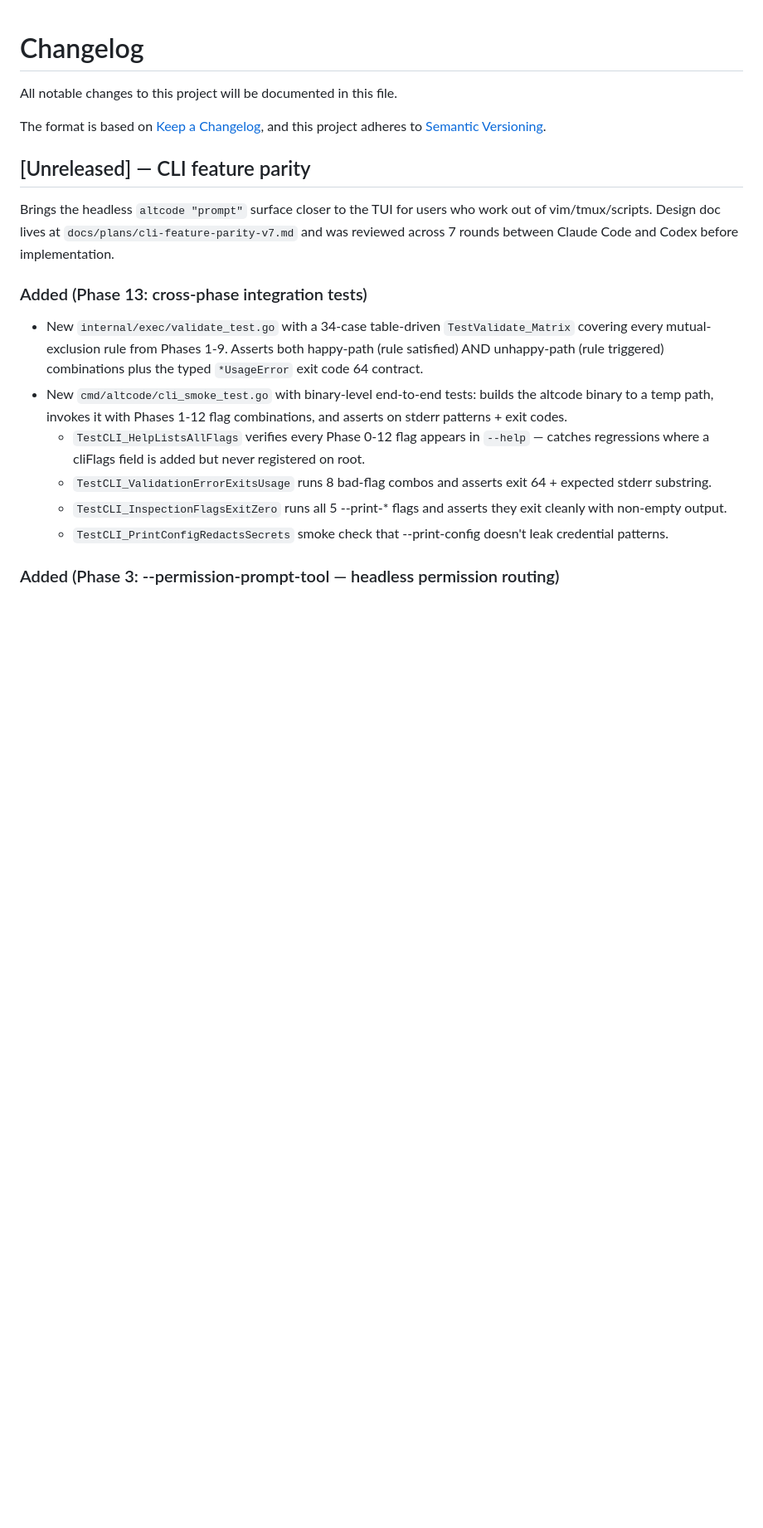
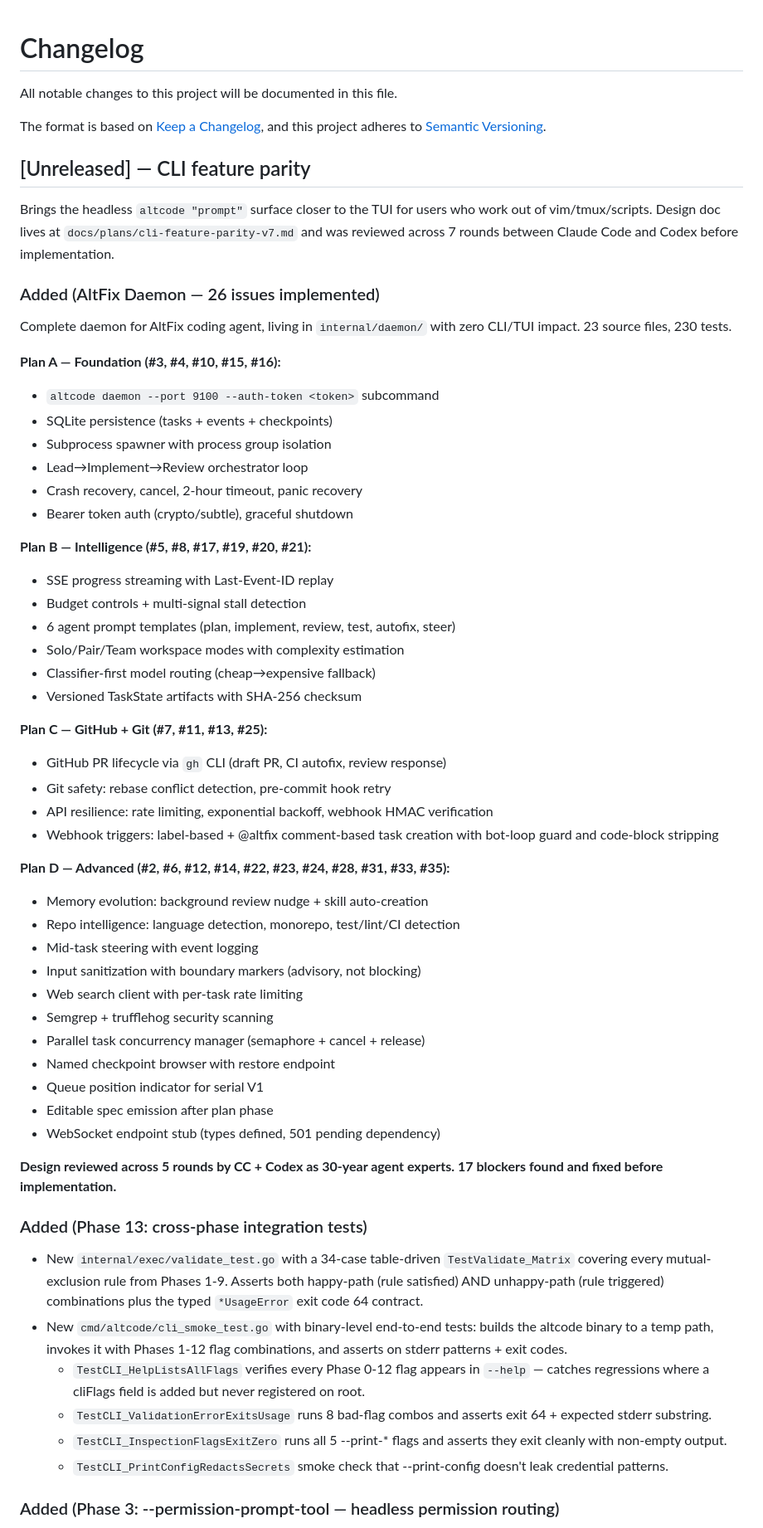
Before and after one commit to jiayaoqijia/altcode, a Markdown page: CHANGELOG.md, the part around the change. Shown at 83% size. Rendered like a GitHub page; blank space fills up the shorter version.

Commit message:
docs: complete AltFix daemon — 23 files, 230 tests, all 4 plans shipped
Updated CHANGELOG, CLAUDE.md, and design spec to reflect
implementation completion. All 26 daemon issues implemented
across 4 plans (A: foundation, B: intelligence, C: GitHub,
D: advanced). 230 tests pass with -race. Zero CLI/TUI impact.

Design reviewed across 5 rounds by CC + Codex as 30-year agent
experts — 17 blockers found and fixed before implementation.
4-stage pipeline (implement → spec review → quality review →
test verify) applied to every task.

```diff
--- a/CHANGELOG.md
+++ b/CHANGELOG.md
@@ -11,6 +11,50 @@ Brings the headless `altcode "prompt"` surface closer to the TUI for users
 who work out of vim/tmux/scripts. Design doc lives at
 `docs/plans/cli-feature-parity-v7.md` and was reviewed across 7 rounds
 between Claude Code and Codex before implementation.
+
+### Added (AltFix Daemon — 26 issues implemented)
+
+Complete daemon for AltFix coding agent, living in `internal/daemon/`
+with zero CLI/TUI impact. 23 source files, 230 tests.
+
+**Plan A — Foundation (#3, #4, #10, #15, #16):**
+- `altcode daemon --port 9100 --auth-token <token>` subcommand
+- SQLite persistence (tasks + events + checkpoints)
+- Subprocess spawner with process group isolation
+- Lead→Implement→Review orchestrator loop
+- Crash recovery, cancel, 2-hour timeout, panic recovery
+- Bearer token auth (crypto/subtle), graceful shutdown
+
+**Plan B — Intelligence (#5, #8, #17, #19, #20, #21):**
+- SSE progress streaming with Last-Event-ID replay
+- Budget controls + multi-signal stall detection
+- 6 agent prompt templates (plan, implement, review, test, autofix, steer)
+- Solo/Pair/Team workspace modes with complexity estimation
+- Classifier-first model routing (cheap→expensive fallback)
+- Versioned TaskState artifacts with SHA-256 checksum
+
+**Plan C — GitHub + Git (#7, #11, #13, #25):**
+- GitHub PR lifecycle via `gh` CLI (draft PR, CI autofix, review response)
+- Git safety: rebase conflict detection, pre-commit hook retry
+- API resilience: rate limiting, exponential backoff, webhook HMAC verification
+- Webhook triggers: label-based + @altfix comment-based task creation
+  with bot-loop guard and code-block stripping
+
+**Plan D — Advanced (#2, #6, #12, #14, #22, #23, #24, #28, #31, #33, #35):**
+- Memory evolution: background review nudge + skill auto-creation
+- Repo intelligence: language detection, monorepo, test/lint/CI detection
+- Mid-task steering with event logging
+- Input sanitization with boundary markers (advisory, not blocking)
+- Web search client with per-task rate limiting
+- Semgrep + trufflehog security scanning
+- Parallel task concurrency manager (semaphore + cancel + release)
+- Named checkpoint browser with restore endpoint
+- Queue position indicator for serial V1
+- Editable spec emission after plan phase
+- WebSocket endpoint stub (types defined, 501 pending dependency)
+
+**Design reviewed across 5 rounds by CC + Codex as 30-year agent experts.
+17 blockers found and fixed before implementation.**
 
 ### Added (Phase 13: cross-phase integration tests)
 
```
Also changed, not shown: CLAUDE.md (+16 -1 lines), 1 other file.
